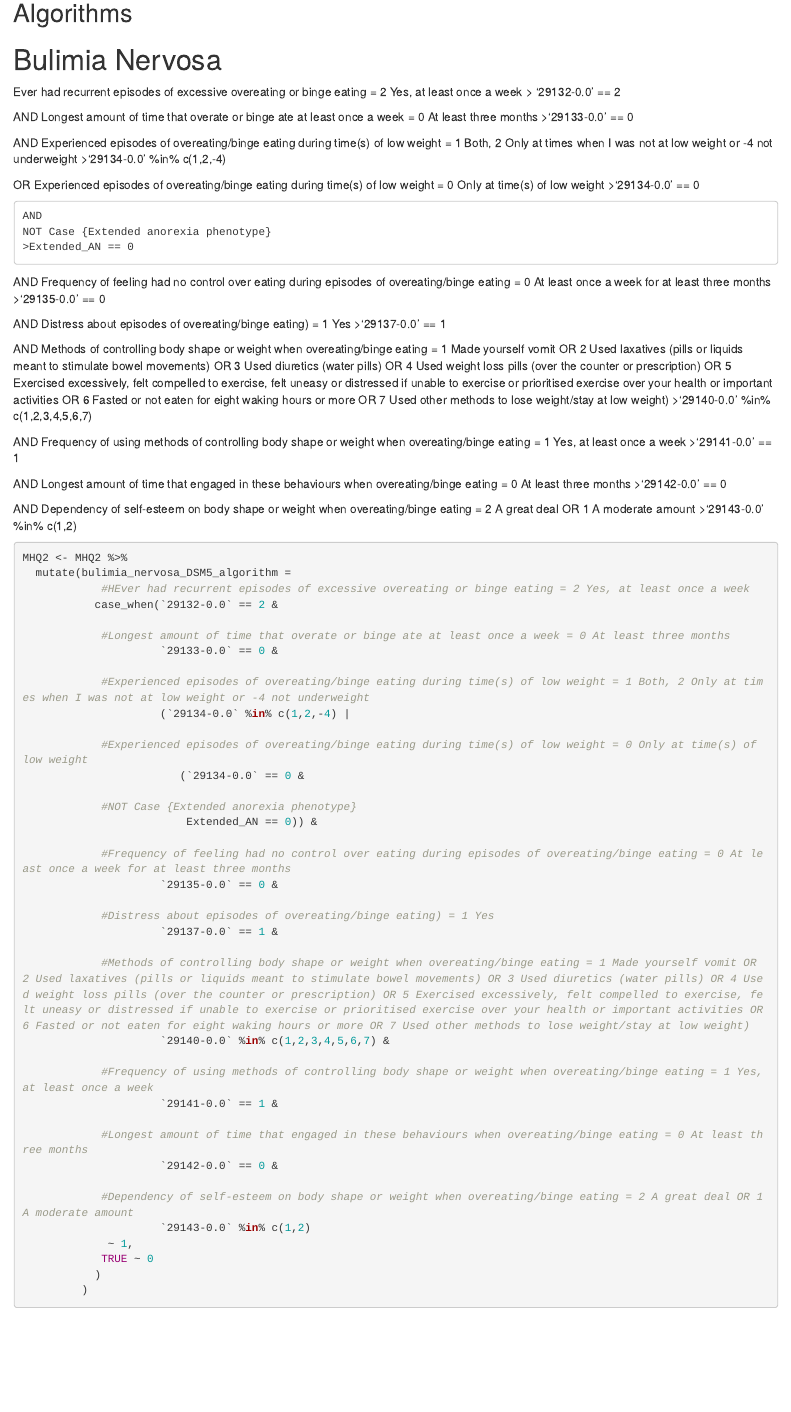
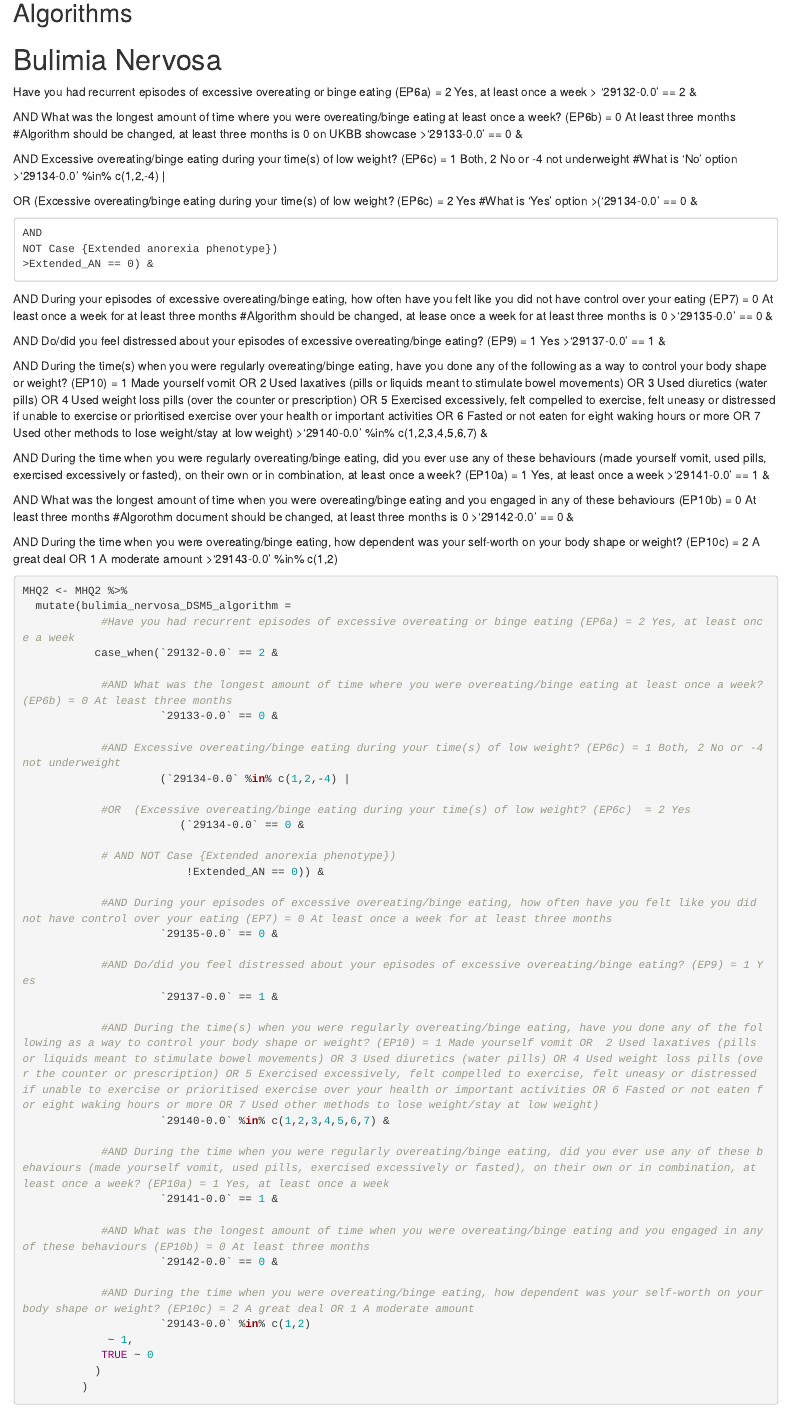
Before and after one commit to ColemanResearchGroup/MHQ2, an R Markdown document (scripts/Bulimia_purging_code.Rmd): the page in a window 1100 px wide, from 2670 px down. Rendered offline with R 4.5, knitr and Pandoc, with nearby package versions; some code elsewhere in the file could not run offline.

Commit message:
Update Bulimia_purging_code.Rmd
Changed according to new algorithm

````diff
--- a/scripts/Bulimia_purging_code.Rmd
+++ b/scripts/Bulimia_purging_code.Rmd
@@ -85,83 +85,88 @@ MHQ2 %>%
 ## Algorithms
 # Bulimia Nervosa
 
-Ever had recurrent episodes of excessive overeating or binge eating = 2 Yes, at least once a week
-> '29132-0.0' == 2
+Have you had recurrent episodes of excessive overeating or binge eating (EP6a) = 2 Yes, at least once a week
+> '29132-0.0' == 2 &
 
 AND
-Longest amount of time that overate or binge ate at least once a week = 0 At least three months
->'29133-0.0' == 0
+What was the longest amount of time where you were overeating/binge eating at least once a week? (EP6b) = 0 At least three months
+#Algorithm should be changed, at least three months is 0 on UKBB showcase
+>'29133-0.0' == 0 &
 
 AND
-    Experienced episodes of overeating/binge eating during time(s) of low weight = 1 Both, 2 Only at times when I was not at low weight or -4 not underweight
-    >'29134-0.0' %in% c(1,2,-4)
+Excessive overeating/binge eating during your time(s) of low weight? (EP6c) = 1 Both, 2 No or -4 not underweight
+#What is 'No' option
+>'29134-0.0' %in% c(1,2,-4) |
 
   OR
-    Experienced episodes of overeating/binge eating during time(s) of low weight = 0 Only at time(s) of low weight
-    >'29134-0.0' == 0
+  (Excessive overeating/binge eating during your time(s) of low weight? (EP6c)  = 2 Yes
+  #What is 'Yes' option
+  >('29134-0.0' == 0 &
 
     AND
-    NOT Case {Extended anorexia phenotype}
-    >Extended_AN == 0
+    NOT Case {Extended anorexia phenotype})
+    >Extended_AN == 0) &
 
 AND
-Frequency of feeling had no control over eating during episodes of overeating/binge eating = 0 At least once a week for at least three months
->'29135-0.0' == 0
+During your episodes of excessive overeating/binge eating, how often have you felt like you did not have control over your eating (EP7) = 0 At least once a week for at least three months
+#Algorithm should be changed, at lease once a week for at least three months is 0
+>'29135-0.0' == 0 &
 
 AND
-Distress about episodes of overeating/binge eating) = 1 Yes
->'29137-0.0' == 1
+Do/did you feel distressed about your episodes of excessive overeating/binge eating? (EP9) = 1 Yes
+>'29137-0.0' == 1 &
 
 AND
-Methods of controlling body shape or weight when overeating/binge eating = 1 Made yourself vomit OR  2 Used laxatives (pills or liquids meant to stimulate bowel movements) OR 3 Used diuretics (water pills) OR 4 Used weight loss pills (over the counter or prescription) OR 5 Exercised excessively, felt compelled to exercise, felt uneasy or distressed if unable to exercise or prioritised exercise over your health or important activities OR 6 Fasted or not eaten for eight waking hours or more OR 7 Used other methods to lose weight/stay at low weight)
->'29140-0.0' %in% c(1,2,3,4,5,6,7)
+During the time(s) when you were regularly overeating/binge eating, have you done any of the following as a way to control your body shape or weight? (EP10) = 1 Made yourself vomit OR  2 Used laxatives (pills or liquids meant to stimulate bowel movements) OR 3 Used diuretics (water pills) OR 4 Used weight loss pills (over the counter or prescription) OR 5 Exercised excessively, felt compelled to exercise, felt uneasy or distressed if unable to exercise or prioritised exercise over your health or important activities OR 6 Fasted or not eaten for eight waking hours or more OR 7 Used other methods to lose weight/stay at low weight)
+>'29140-0.0' %in% c(1,2,3,4,5,6,7) &
 
 AND
-Frequency of using methods of controlling body shape or weight when overeating/binge eating = 1 Yes, at least once a week
->'29141-0.0' == 1
+During the time when you were regularly overeating/binge eating, did you ever use any of these behaviours (made yourself vomit, used pills, exercised excessively or fasted), on their own or in combination, at least once a week? (EP10a) = 1 Yes, at least once a week
+>'29141-0.0' == 1 &
 
 AND
-Longest amount of time that engaged in these behaviours when overeating/binge eating = 0 At least three months
->'29142-0.0' == 0
+What was the longest amount of time when you were overeating/binge eating and you engaged in any of these behaviours (EP10b) = 0 At least three months
+#Algorothm document should be changed, at least three months is 0
+>'29142-0.0' == 0 &
 
 AND
-Dependency of self-esteem on body shape or weight when overeating/binge eating = 2 A great deal OR 1 A moderate amount
+During the time when you were overeating/binge eating, how dependent was your self-worth on your body shape or weight? (EP10c) = 2 A great deal OR 1 A moderate amount
 >'29143-0.0' %in% c(1,2)
 
 ```{r}
 MHQ2 <- MHQ2 %>%
   mutate(bulimia_nervosa_DSM5_algorithm =
-            #HEver had recurrent episodes of excessive overeating or binge eating = 2 Yes, at least once a week
+            #Have you had recurrent episodes of excessive overeating or binge eating (EP6a) = 2 Yes, at least once a week
            case_when(`29132-0.0` == 2 &
 
-            #Longest amount of time that overate or binge ate at least once a week = 0 At least three months
+            #AND What was the longest amount of time where you were overeating/binge eating at least once a week? (EP6b) = 0 At least three months
                      `29133-0.0` == 0 &
 
-            #Experienced episodes of overeating/binge eating during time(s) of low weight = 1 Both, 2 Only at times when I was not at low weight or -4 not underweight
+            #AND Excessive overeating/binge eating during your time(s) of low weight? (EP6c) = 1 Both, 2 No or -4 not underweight
                      (`29134-0.0` %in% c(1,2,-4) |
 
-            #Experienced episodes of overeating/binge eating during time(s) of low weight = 0 Only at time(s) of low weight
+            #OR  (Excessive overeating/binge eating during your time(s) of low weight? (EP6c)  = 2 Yes
                         (`29134-0.0` == 0 &
 
-            #NOT Case {Extended anorexia phenotype}
-                         Extended_AN == 0)) &
+            # AND NOT Case {Extended anorexia phenotype})
+                         !Extended_AN == 0)) &
 
-            #Frequency of feeling had no control over eating during episodes of overeating/binge eating = 0 At least once a week for at least three months
+            #AND During your episodes of excessive overeating/binge eating, how often have you felt like you did not have control over your eating (EP7) = 0 At least once a week for at least three months
                      `29135-0.0` == 0 &
 
-            #Distress about episodes of overeating/binge eating) = 1 Yes
+            #AND Do/did you feel distressed about your episodes of excessive overeating/binge eating? (EP9) = 1 Yes
                      `29137-0.0` == 1 &
 
-            #Methods of controlling body shape or weight when overeating/binge eating = 1 Made yourself vomit OR  2 Used laxatives (pills or liquids meant to stimulate bowel movements) OR 3 Used diuretics (water pills) OR 4 Used weight loss pills (over the counter or prescription) OR 5 Exercised excessively, felt compelled to exercise, felt uneasy or distressed if unable to exercise or prioritised exercise over your health or important activities OR 6 Fasted or not eaten for eight waking hours or more OR 7 Used other methods to lose weight/stay at low weight)
+            #AND During the time(s) when you were regularly overeating/binge eating, have you done any of the following as a way to control your body shape or weight? (EP10) = 1 Made yourself vomit OR  2 Used laxatives (pills or liquids meant to stimulate bowel movements) OR 3 Used diuretics (water pills) OR 4 Used weight loss pills (over the counter or prescription) OR 5 Exercised excessively, felt compelled to exercise, felt uneasy or distressed if unable to exercise or prioritised exercise over your health or important activities OR 6 Fasted or not eaten for eight waking hours or more OR 7 Used other methods to lose weight/stay at low weight)
                      `29140-0.0` %in% c(1,2,3,4,5,6,7) &
 
-            #Frequency of using methods of controlling body shape or weight when overeating/binge eating = 1 Yes, at least once a week
+            #AND During the time when you were regularly overeating/binge eating, did you ever use any of these behaviours (made yourself vomit, used pills, exercised excessively or fasted), on their own or in combination, at least once a week? (EP10a) = 1 Yes, at least once a week
                      `29141-0.0` == 1 &
 
-            #Longest amount of time that engaged in these behaviours when overeating/binge eating = 0 At least three months
+            #AND What was the longest amount of time when you were overeating/binge eating and you engaged in any of these behaviours (EP10b) = 0 At least three months
                      `29142-0.0` == 0 &
 
-            #Dependency of self-esteem on body shape or weight when overeating/binge eating = 2 A great deal OR 1 A moderate amount
+            #AND During the time when you were overeating/binge eating, how dependent was your self-worth on your body shape or weight? (EP10c) = 2 A great deal OR 1 A moderate amount
                      `29143-0.0` %in% c(1,2)
              ~ 1,
             TRUE ~ 0
````
